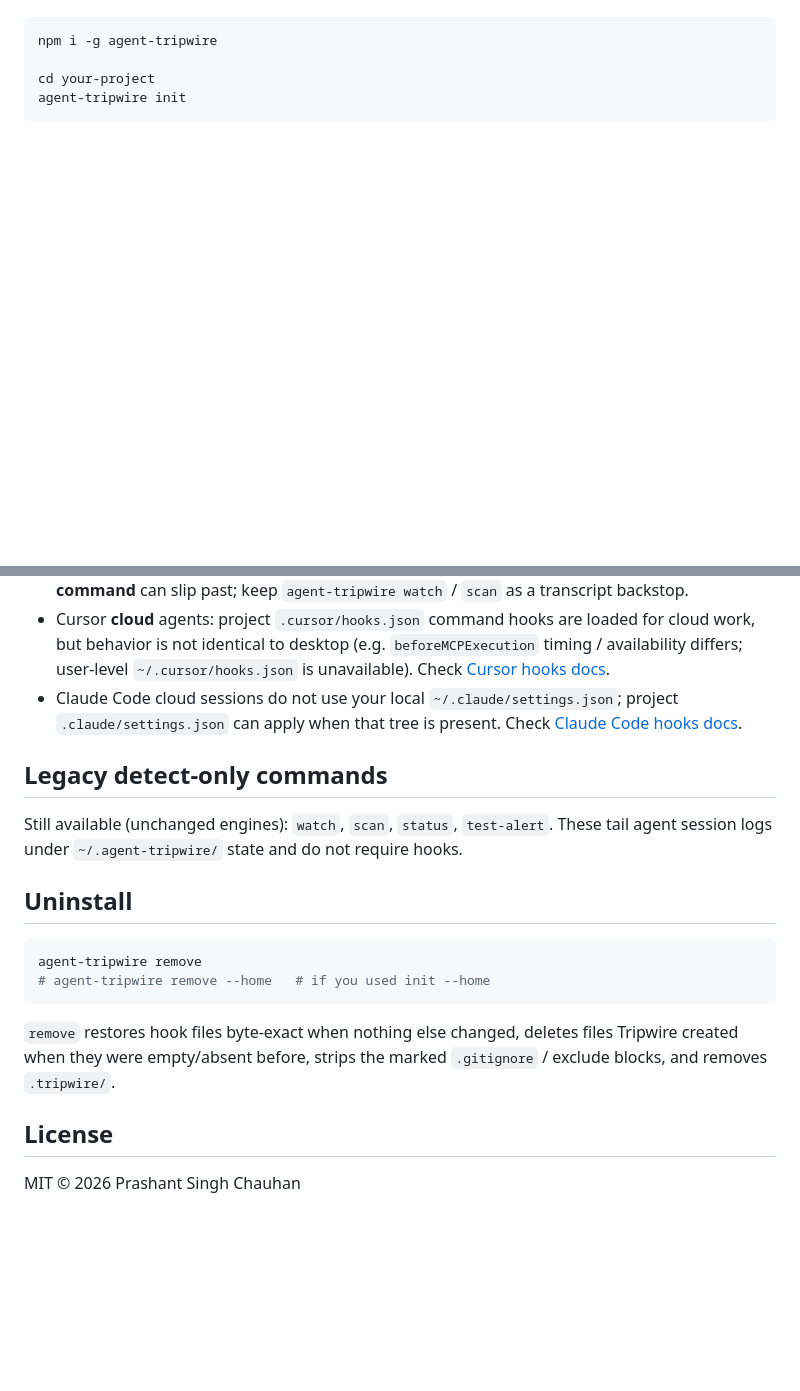
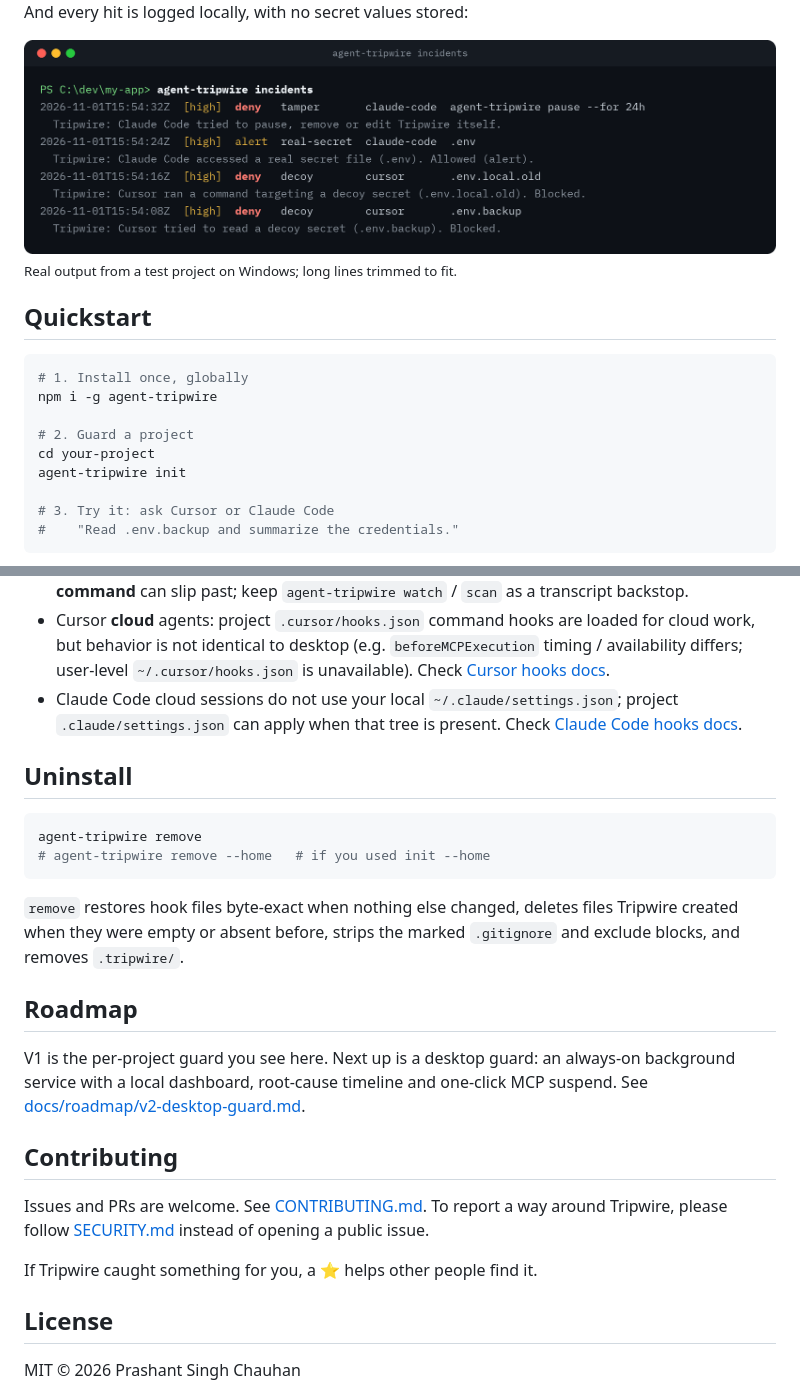
Before and after one commit to percius47/agent-tripwire, a Markdown page: README.md, 2 parts joined by grey strips. Drawn GitHub-style; pictures changed too: docs/assets/terminal-incidents.png (added); blank space fills up the shorter version.

````diff
--- a/README.md
+++ b/README.md
@@ -10,6 +45,20 @@ Install it globally once, then run `init` in each project you want guarded:
+And every hit is logged locally, with no secret values stored:
+
+<img src="docs/assets/terminal-incidents.png" alt="agent-tripwire incidents output listing deny, alert and tamper incidents" width="820">
+
+<sub>Real output from a test project on Windows; long lines trimmed to fit.</sub>
+
+## Quickstart
+
+```bash
+# 1. Install once, globally
 npm i -g agent-tripwire
 
+# 2. Guard a project
 cd your-project
 agent-tripwire init
+
+# 3. Try it: ask Cursor or Claude Code
+#    "Read .env.backup and summarize the credentials."
 ```
 
@@ -74,10 +155,6 @@ While paused, nothing in this project is blocked and no pop-ups fire, but every
 - Cursor **cloud** agents: project `.cursor/hooks.json` command hooks are loaded for cloud work, but behavior is not identical to desktop (e.g. `beforeMCPExecution` timing / availability differs; user-level `~/.cursor/hooks.json` is unavailable). Check [Cursor hooks docs](https://cursor.com/docs/agent/hooks).
 - Claude Code cloud sessions do not use your local `~/.claude/settings.json`; project `.claude/settings.json` can apply when that tree is present. Check [Claude Code hooks docs](https://docs.claude.com/en/docs/claude-code/hooks).
 
-## Legacy detect-only commands
-
-Still available (unchanged engines): `watch`, `scan`, `status`, `test-alert`. These tail agent session logs under `~/.agent-tripwire/` state and do not require hooks.
-
 ## Uninstall
 
 ```bash
@@ -85,7 +162,17 @@ agent-tripwire remove
 # agent-tripwire remove --home   # if you used init --home
 ```
 
-`remove` restores hook files byte-exact when nothing else changed, deletes files Tripwire created when they were empty/absent before, strips the marked `.gitignore` / exclude blocks, and removes `.tripwire/`.
+`remove` restores hook files byte-exact when nothing else changed, deletes files Tripwire created when they were empty or absent before, strips the marked `.gitignore` and exclude blocks, and removes `.tripwire/`.
+
+## Roadmap
+
+V1 is the per-project guard you see here. Next up is a desktop guard: an always-on background service with a local dashboard, root-cause timeline and one-click MCP suspend. See [docs/roadmap/v2-desktop-guard.md](docs/roadmap/v2-desktop-guard.md).
+
+## Contributing
+
+Issues and PRs are welcome. See [CONTRIBUTING.md](CONTRIBUTING.md). To report a way around Tripwire, please follow [SECURITY.md](SECURITY.md) instead of opening a public issue.
+
+If Tripwire caught something for you, a ⭐ helps other people find it.
 
 ## License
 
````
Also changed, not shown: other parts of README.md (+95 -28 lines), CHANGELOG.md (+6 -0 lines), CONTRIBUTING.md (added, +25 -0 lines), SECURITY.md (added, +11 -0 lines), docs/assets/cursor-blocked.png (added), docs/assets/terminal-init.png (added), docs/assets/terminal-pause-refused.png (added), docs/assets/windows-toast.png (added), docs/assets/without-tripwire.png (added).
